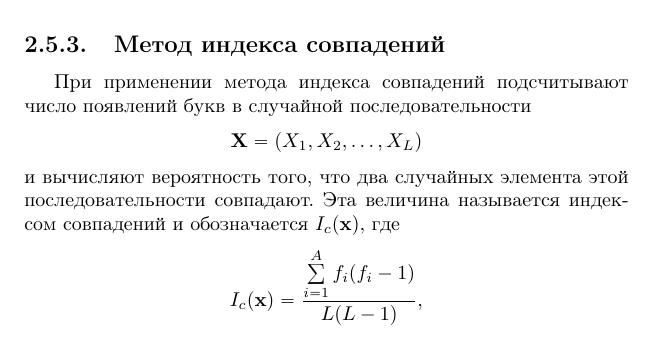
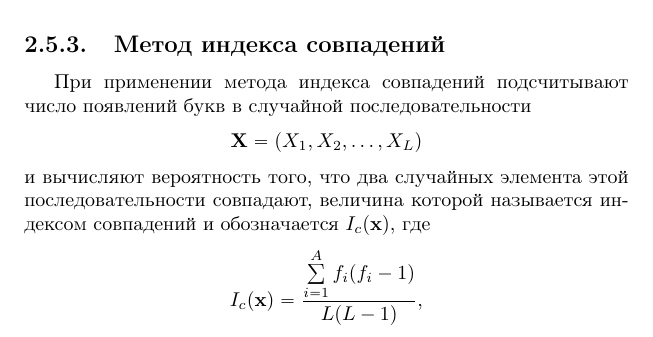
Before and after one commit to vlsergey/infosec, a LaTeX book (Information Security.tex, which reads polyalphabetic_cipher_cryptanalysis.tex): part of page 38 of 285, cut so that both start at the same text. Compiled offline with pdfLaTeX.

Commit message:
Update polyalphabetic_cipher_cryptanalysis.tex
"Эта величина" - не сразу понятно о чем речь. Лучше связать с предыдущим предложением по смыслу.

```diff
--- a/polyalphabetic_cipher_cryptanalysis.tex
+++ b/polyalphabetic_cipher_cryptanalysis.tex
@@ -100,7 +100,7 @@
 
 При применении метода индекса совпадений подсчитывают число появлений букв в случайной последовательности
     \[ \mathbf{X} = (X_1 ,X_2 ,  \ldots , X_L ) \]
-и вычисляют вероятность того, что два случайных элемента этой последовательности совпадают. Эта величина называется индексом совпадений и обозначается $I_{c}(\mathbf{x}),$ где
+и вычисляют вероятность того, что два случайных элемента этой последовательности совпадают, величина которой называется индексом совпадений и обозначается $I_{c}(\mathbf{x}),$ где
     \[ I_{c} (\mathbf{x}) = \frac{{\sum\limits_{i = 1}^A {f_i (f_i  - 1)} }} {{L(L - 1)}}, \]
 $f_{i}$ -- число появлений буквы $i$  в последовательности $\mathbf{x}$.
 
```
